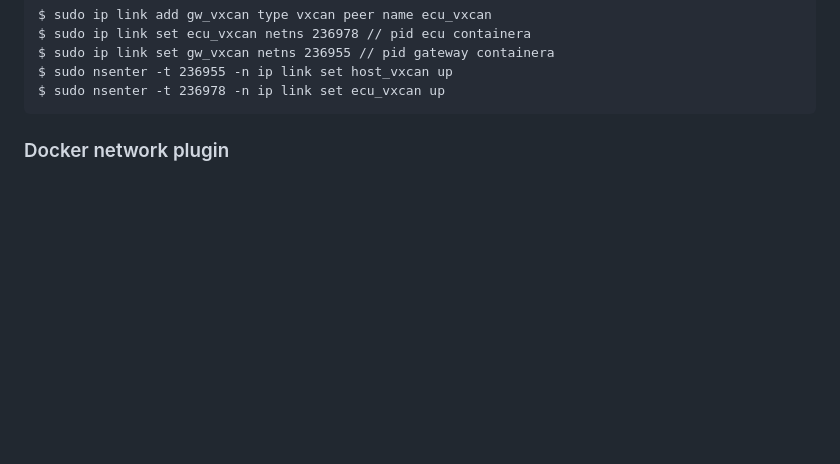
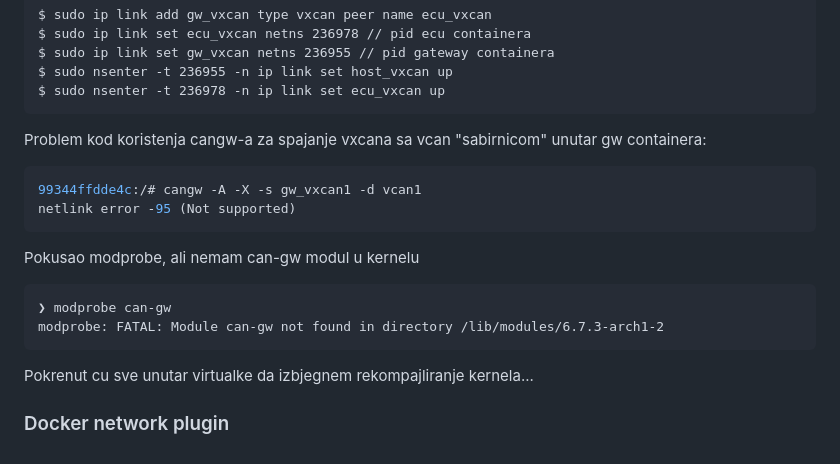
Before and after one commit to lgrguricmileusnic/diplomski, a Markdown page: projekt/biljeske/19_01_2024.md, the part around the change. Drawn GitHub-style; blank space fills up the shorter version.

Commit message:
biljeske sync

````diff
--- a/projekt/biljeske/19_01_2024.md
+++ b/projekt/biljeske/19_01_2024.md
@@ -230,6 +230,18 @@ $ sudo nsenter -t 236955 -n ip link set host_vxcan up
 $ sudo nsenter -t 236978 -n ip link set ecu_vxcan up
 ```
 
+Problem kod koristenja cangw-a za spajanje vxcana sa vcan "sabirnicom" unutar gw containera:
+```bash
+99344ffdde4c:/# cangw -A -X -s gw_vxcan1 -d vcan1
+netlink error -95 (Not supported)
+```
 
+Pokusao modprobe, ali nemam can-gw modul u kernelu
+```
+❯ modprobe can-gw
+modprobe: FATAL: Module can-gw not found in directory /lib/modules/6.7.3-arch1-2
+```
+
+Pokrenut cu sve unutar virtualke da izbjegnem rekompajliranje kernela...
 
 ### Docker network plugin
````
